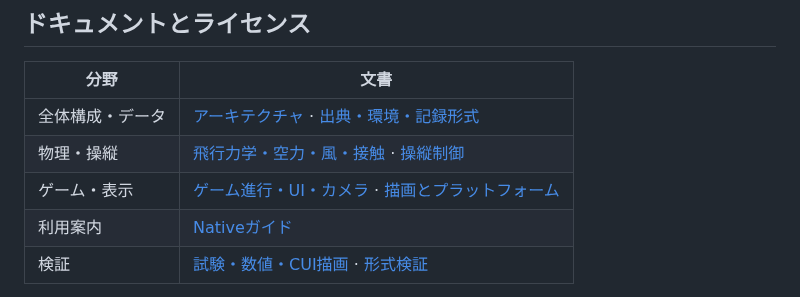
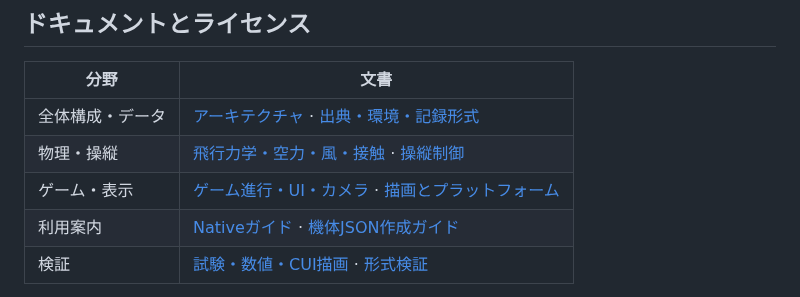
Before and after one commit to tokutori/pr-simulator-game-1, a Markdown page: README.md, the part around the change. Rendered like a GitHub page.

Commit message:
docs(aircraft): 機体JSONの書き手向けガイドを追加する

```diff
--- a/README.md
+++ b/README.md
@@ -71,7 +71,7 @@ Verusの実行方法は[形式検証](docs/formal-verification.md)、
 | 全体構成・データ | [アーキテクチャ](docs/architecture.md) · [出典・環境・記録形式](docs/data-and-formats.md) |
 | 物理・操縦 | [飛行力学・空力・風・接触](docs/flight-dynamics.md) · [操縦制御](docs/flight-control.md) |
 | ゲーム・表示 | [ゲーム進行・UI・カメラ](docs/gameplay-and-ui.md) · [描画とプラットフォーム](docs/rendering-and-platforms.md) |
-| 利用案内 | [Nativeガイド](docs/native-guide.md) |
+| 利用案内 | [Nativeガイド](docs/native-guide.md) · [機体JSON作成ガイド](docs/aircraft-json-guide.md) |
 | 検証 | [試験・数値・CUI描画](docs/verification.md) · [形式検証](docs/formal-verification.md) |
 
 - ソースコード: [MIT License](LICENSE)。
```
Also changed, not shown: docs/aircraft-json-guide.md (added, +234 -0 lines), docs/data-and-formats.md (+1 -0 lines).
